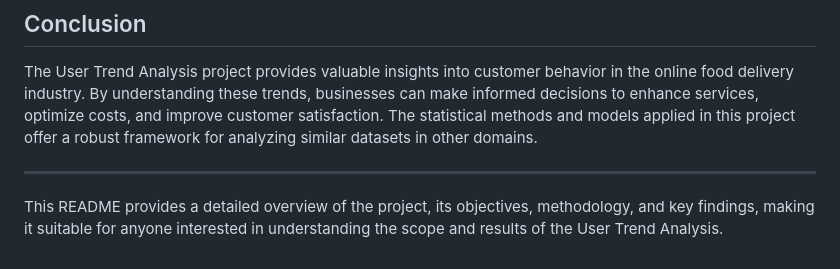
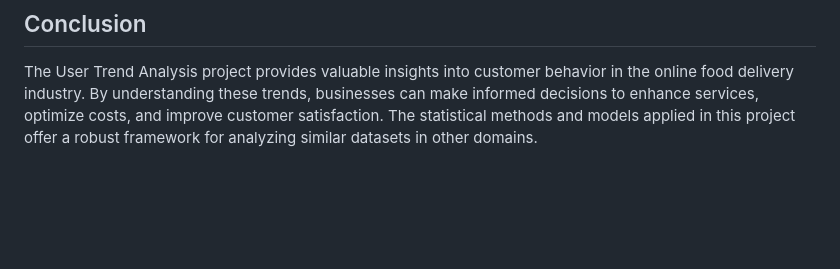
Before and after one commit to srushtitikekar/srushtitikekar, a Markdown page: User Trend Analysis/readme_.md, the part around the change. Rendered like a GitHub page; blank space fills up the shorter version.

```diff
--- a/User Trend Analysis/readme_.md
+++ b/User Trend Analysis/readme_.md
@@ -61,7 +61,3 @@ The dataset used in this analysis is imported from an Excel file (`Food_Orders.x
 ## Conclusion
 
 The User Trend Analysis project provides valuable insights into customer behavior in the online food delivery industry. By understanding these trends, businesses can make informed decisions to enhance services, optimize costs, and improve customer satisfaction. The statistical methods and models applied in this project offer a robust framework for analyzing similar datasets in other domains.
-
----
-
-This README provides a detailed overview of the project, its objectives, methodology, and key findings, making it suitable for anyone interested in understanding the scope and results of the User Trend Analysis.
```
